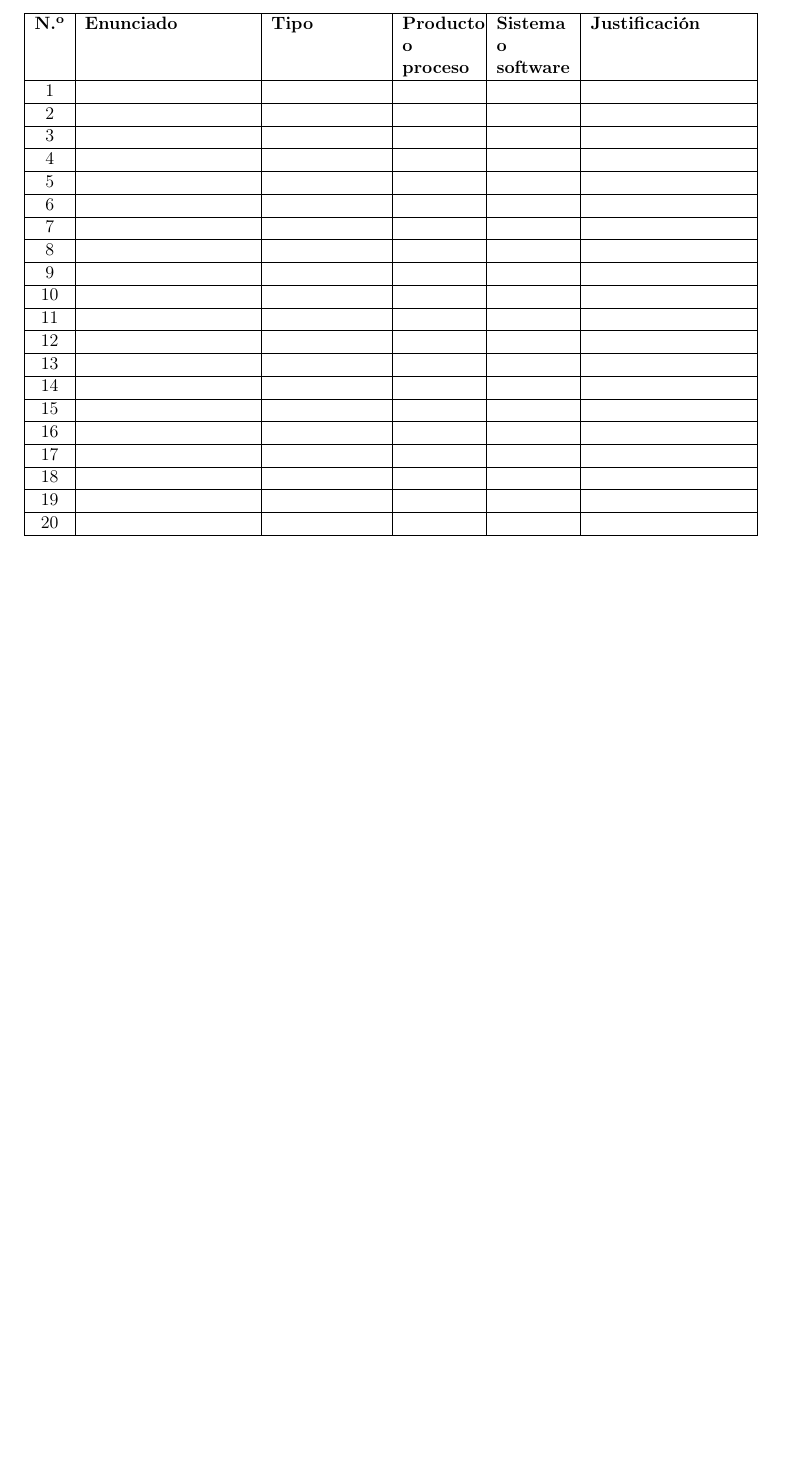
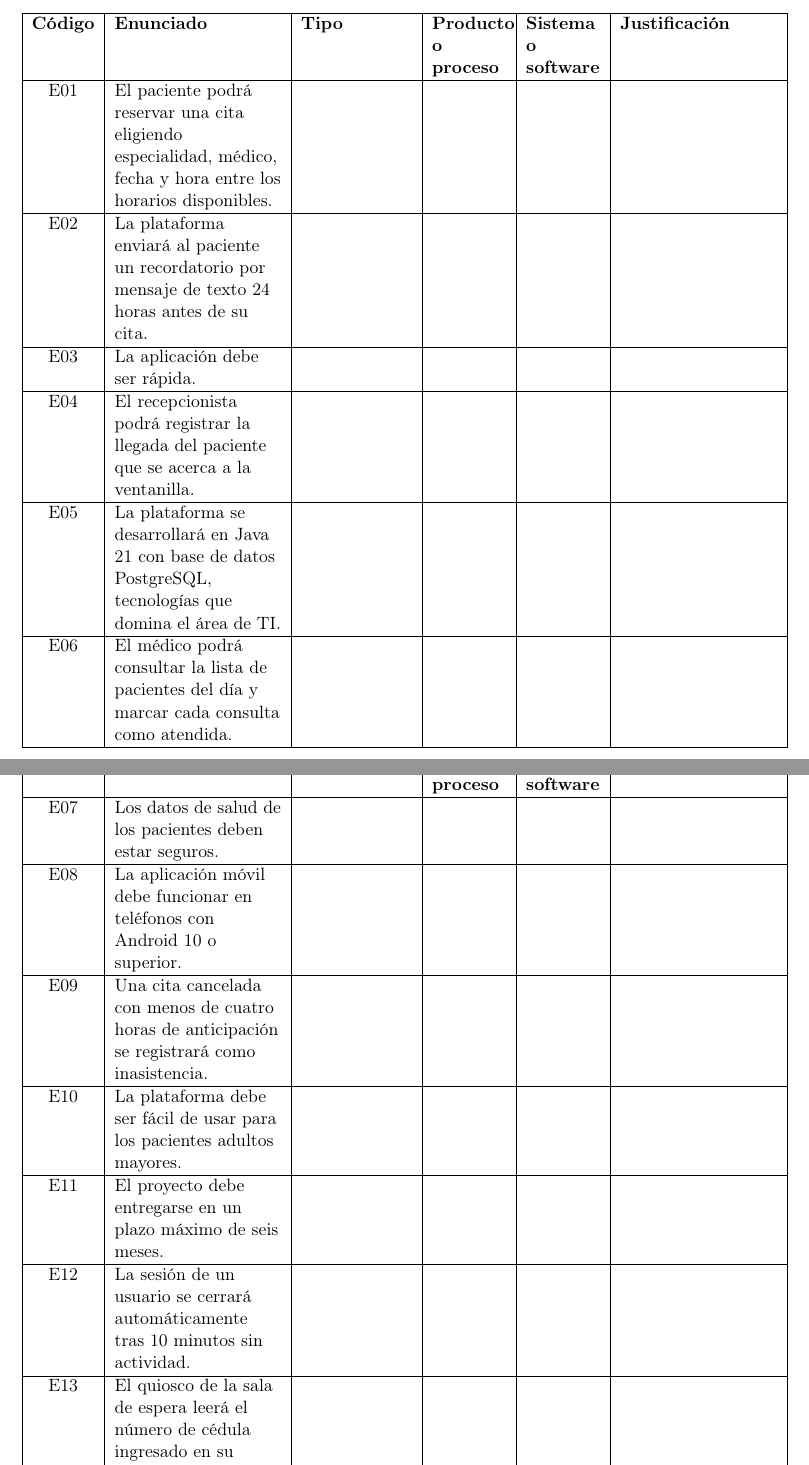
Before and after one commit to AlanAldasZam/ISR401-AldasAlan, a LaTeX document (FORM-TL-01/main.tex): part of page 1 of 2 before the commit and two parts of pages 1 and 2 of 4 after it, the two joined at a grey line, cut at the place of the change, the shorter picture padded with empty space. Compiled offline with pdfLaTeX.

Commit message:
Agrega los 20 enunciados del caso de citas médicas

```diff
--- a/FORM-TL-01/main.tex
+++ b/FORM-TL-01/main.tex
@@ -22,36 +22,29 @@
 % ---------------------------------------------------------------
 \section{Clasificación de los enunciados}
 
-% Sistema: Plataforma de gestión de citas médicas (20 enunciados entregados por el docente).
+% Sistema: Plataforma de gestión de citas médicas. Enunciados copiados de la Tabla 1 del caso entregado por el docente.
 % Tipo: funcional, calidad (indicar la característica de ISO/IEC 25010:2023) o restricción.
 
 \begin{longtable}{|c|L{3.6cm}|L{2.4cm}|L{1.6cm}|L{1.6cm}|L{3.4cm}|}
 \caption{Clasificación de los 20 enunciados.}\label{tab:clasificacion}\\
 \hline
-\textbf{N.\textsuperscript{o}} & \textbf{Enunciado} & \textbf{Tipo} & \textbf{Producto o proceso} & \textbf{Sistema o software} & \textbf{Justificación} \\
+\textbf{Código} & \textbf{Enunciado} & \textbf{Tipo} & \textbf{Producto o proceso} & \textbf{Sistema o software} & \textbf{Justificación} \\
 \hline
 \endfirsthead
 \hline
-\textbf{N.\textsuperscript{o}} & \textbf{Enunciado} & \textbf{Tipo} & \textbf{Producto o proceso} & \textbf{Sistema o software} & \textbf{Justificación} \\
+\textbf{Código} & \textbf{Enunciado} & \textbf{Tipo} & \textbf{Producto o proceso} & \textbf{Sistema o software} & \textbf{Justificación} \\
 \hline
 \endhead
-1  & & & & & \\ \hline
-2  & & & & & \\ \hline
-3  & & & & & \\ \hline
-4  & & & & & \\ \hline
-5  & & & & & \\ \hline
-6  & & & & & \\ \hline
-7  & & & & & \\ \hline
-8  & & & & & \\ \hline
-9  & & & & & \\ \hline
-10 & & & & & \\ \hline
-11 & & & & & \\ \hline
-12 & & & & & \\ \hline
-13 & & & & & \\ \hline
-14 & & & & & \\ \hline
-15 & & & & & \\ \hline
-16 & & & & & \\ \hline
-17 & & & & & \\ \hline
-18 & & & & & \\ \hline
-19 & & & & & \\ \hline
-20 & & & & & \\ \hline
+E01 & El paciente podrá reservar una cita eligiendo especialidad, médico, fecha y hora entre los horarios disponibles. & & & & \\ \hline
+E02 & La plataforma enviará al paciente un recordatorio por mensaje de texto 24 horas antes de su cita. & & & & \\ \hline
+E03 & La aplicación debe ser rápida. & & & & \\ \hline
+E04 & El recepcionista podrá registrar la llegada del paciente que se acerca a la ventanilla. & & & & \\ \hline
+E05 & La plataforma se desarrollará en Java 21 con base de datos PostgreSQL, tecnologías que domina el área de TI. & & & & \\ \hline
+E06 & El médico podrá consultar la lista de pacientes del día y marcar cada consulta como atendida. & & & & \\ \hline
+E07 & Los datos de salud de los pacientes deben estar seguros. & & & & \\ \hline
+E08 & La aplicación móvil debe funcionar en teléfonos con Android 10 o superior. & & & & \\ \hline
+E09 & Una cita cancelada con menos de cuatro horas de anticipación se registrará como inasistencia. & & & & \\ \hline
+E10 & La plataforma debe ser fácil de usar para los pacientes adultos mayores. & & & & \\ \hline
+E11 & El proyecto debe entregarse en un plazo máximo de seis meses. & & & & \\ \hline
+E12 & La sesión de un usuario se cerrará automáticamente tras 10 minutos sin actividad. & & & & \\ \hline
+E13 & El quiosco de la sala de espera leerá el número de cédula ingresado en su pantalla táctil e imprimirá un ticket con el número de turno. & & & & \\ \hline
```
Also changed, not shown: FORM-TL-01/main.tex (7 more changed lines).
